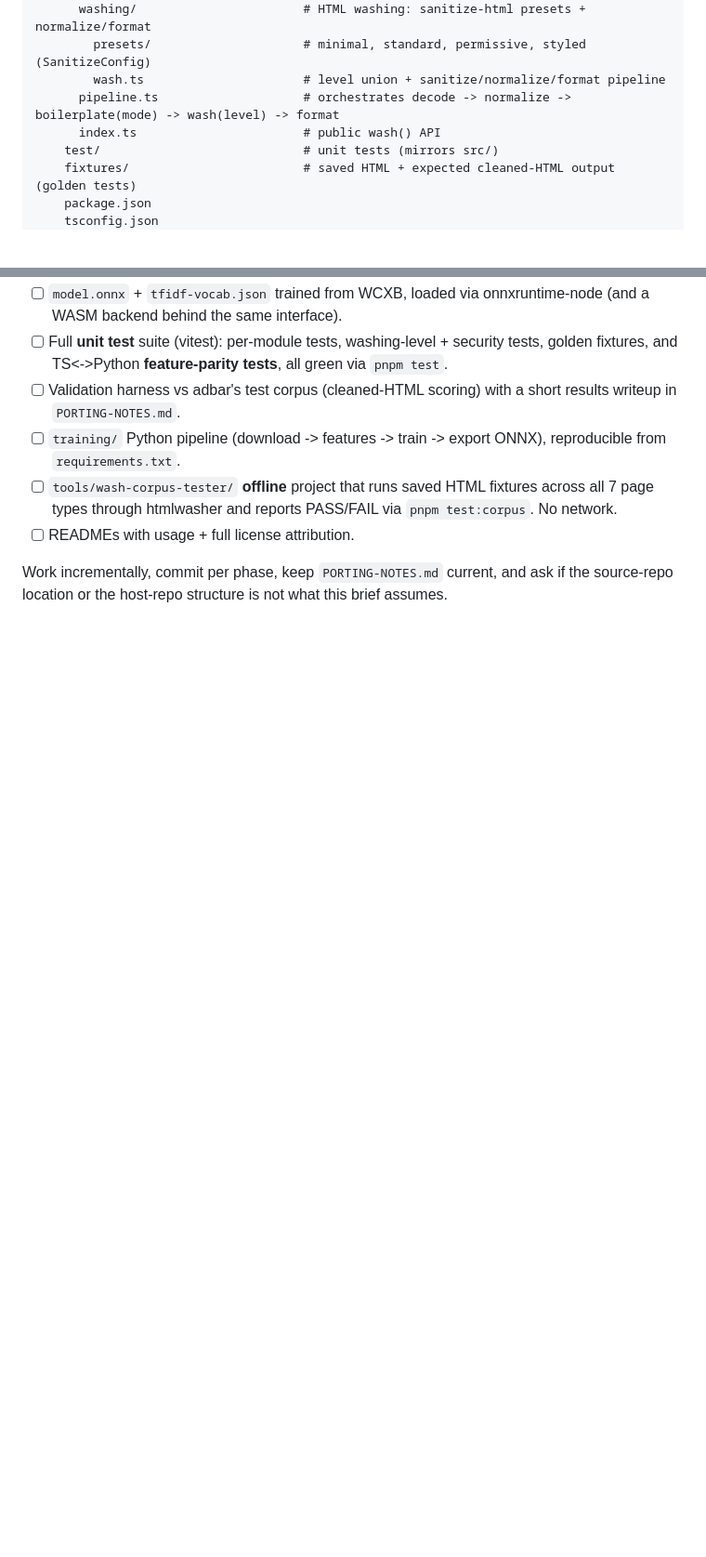
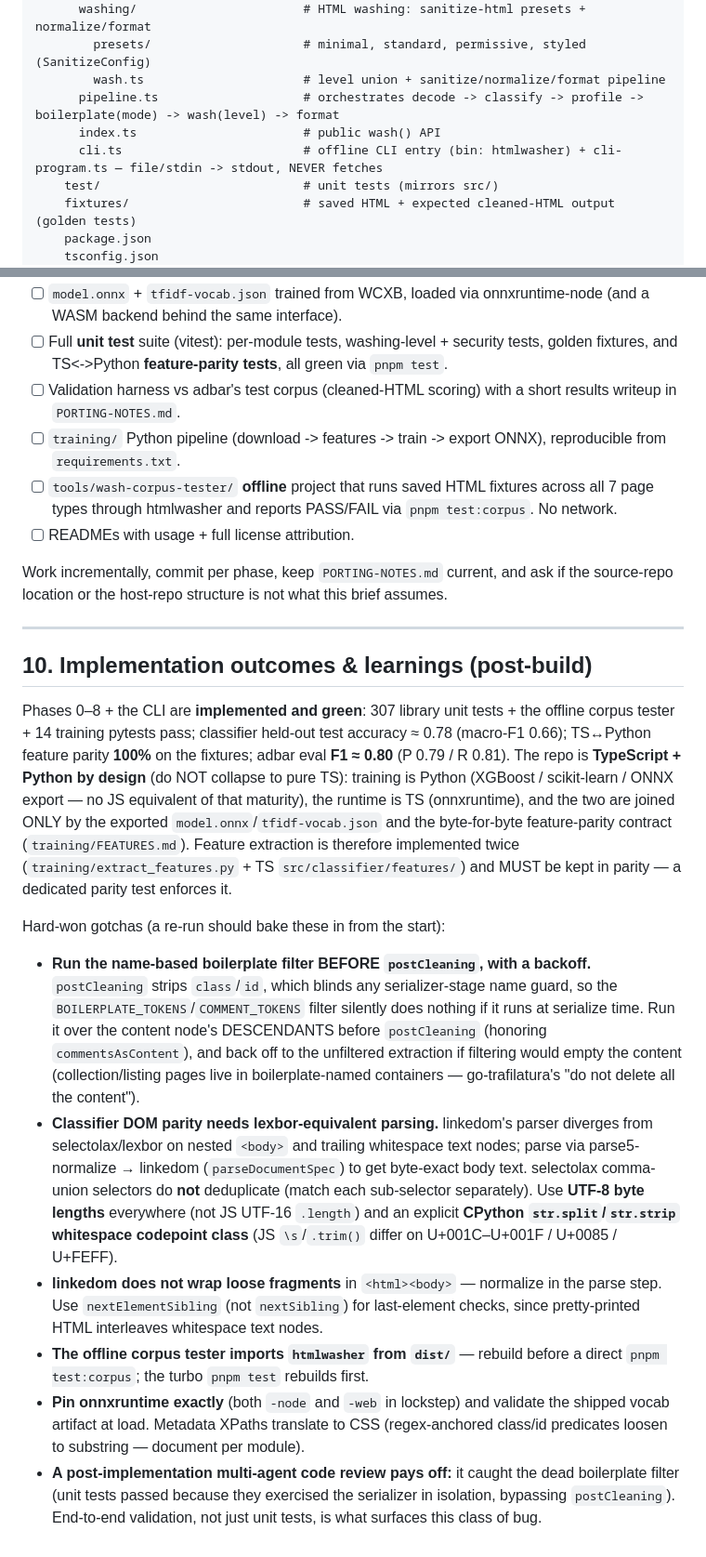
Before and after one commit to htmlwasher/htmlwasher, a Markdown page: prompts/2026-6-24-init/prompt.md, 2 parts joined by grey strips. Shown at 93% size. Rendered like a GitHub page; blank space fills up the shorter version.

Commit message:
prompt: fold CLI + implementation learnings into the build brief
Add the offline htmlwasher CLI to the project structure, API surface (file/stdin
→ stdout, never fetches; options map to wash()), and deliverables checklist;
update the wash() signature (async; +url, +pageType/confidence). Add Section 10
(outcomes & learnings): the TS+Python-by-design rationale + the hard-won gotchas
(boilerplate filter must run before postCleaning with a backoff; parseDocumentSpec
for lexbor parity; UTF-8 byte lengths; CPython whitespace; dist rebuild for the
corpus tester; pin onnxruntime; value of an end-to-end review).

Co-Authored-By: Claude Opus 4.8 (1M context) <noreply@anthropic.com>

```diff
--- a/prompts/2026-6-24-init/prompt.md
+++ b/prompts/2026-6-24-init/prompt.md
@@ -149,8 +149,9 @@ The TypeScript library is the **htmlwasher** package (npm name `htmlwasher`). Pl
       washing/                       # HTML washing: sanitize-html presets + normalize/format
         presets/                     # minimal, standard, permissive, styled (SanitizeConfig)
         wash.ts                      # level union + sanitize/normalize/format pipeline
-      pipeline.ts                    # orchestrates decode -> normalize -> boilerplate(mode) -> wash(level) -> format
+      pipeline.ts                    # orchestrates decode -> classify -> profile -> boilerplate(mode) -> wash(level) -> format
       index.ts                       # public wash() API
+      cli.ts                         # offline CLI entry (bin: htmlwasher) + cli-program.ts — file/stdin -> stdout, NEVER fetches
     test/                            # unit tests (mirrors src/)
     fixtures/                        # saved HTML + expected cleaned-HTML output (golden tests)
     package.json
@@ -283,3 +304,48 @@ Requirements:
 - [ ] READMEs with usage + full license attribution.
 
 Work incrementally, commit per phase, keep `PORTING-NOTES.md` current, and ask if the source-repo location or the host-repo structure is not what this brief assumes.
+
+---
+
+## 10. Implementation outcomes & learnings (post-build)
+
+Phases 0–8 + the CLI are **implemented and green**: 307 library unit tests + the
+offline corpus tester + 14 training pytests pass; classifier held-out test accuracy
+≈ 0.78 (macro-F1 0.66); TS↔Python feature parity **100%** on the fixtures; adbar
+eval **F1 ≈ 0.80** (P 0.79 / R 0.81). The repo is **TypeScript + Python by design**
+(do NOT collapse to pure TS): training is Python (XGBoost / scikit-learn / ONNX
+export — no JS equivalent of that maturity), the runtime is TS (onnxruntime), and
+the two are joined ONLY by the exported `model.onnx`/`tfidf-vocab.json` and the
+byte-for-byte feature-parity contract (`training/FEATURES.md`). Feature extraction
+is therefore implemented twice (`training/extract_features.py` + TS
+`src/classifier/features/`) and MUST be kept in parity — a dedicated parity test
+enforces it.
+
+Hard-won gotchas (a re-run should bake these in from the start):
+
+- **Run the name-based boilerplate filter BEFORE `postCleaning`, with a backoff.**
+  `postCleaning` strips `class`/`id`, which blinds any serializer-stage name guard,
+  so the `BOILERPLATE_TOKENS`/`COMMENT_TOKENS` filter silently does nothing if it
+  runs at serialize time. Run it over the content node's DESCENDANTS before
+  `postCleaning` (honoring `commentsAsContent`), and back off to the unfiltered
+  extraction if filtering would empty the content (collection/listing pages live in
+  boilerplate-named containers — go-trafilatura's "do not delete all the content").
+- **Classifier DOM parity needs lexbor-equivalent parsing.** linkedom's parser
+  diverges from selectolax/lexbor on nested `<body>` and trailing whitespace text
+  nodes; parse via parse5-normalize → linkedom (`parseDocumentSpec`) to get
+  byte-exact body text. selectolax comma-union selectors do **not** deduplicate
+  (match each sub-selector separately). Use **UTF-8 byte lengths** everywhere (not
+  JS UTF-16 `.length`) and an explicit **CPython `str.split`/`str.strip` whitespace
+  codepoint class** (JS `\s`/`.trim()` differ on U+001C–U+001F / U+0085 / U+FEFF).
+- **linkedom does not wrap loose fragments** in `<html><body>` — normalize in the
+  parse step. Use `nextElementSibling` (not `nextSibling`) for last-element checks,
+  since pretty-printed HTML interleaves whitespace text nodes.
+- **The offline corpus tester imports `htmlwasher` from `dist/`** — rebuild before a
+  direct `pnpm test:corpus`; the turbo `pnpm test` rebuilds first.
+- **Pin onnxruntime exactly** (both `-node` and `-web` in lockstep) and validate the
+  shipped vocab artifact at load. Metadata XPaths translate to CSS (regex-anchored
+  class/id predicates loosen to substring — document per module).
+- **A post-implementation multi-agent code review pays off:** it caught the dead
+  boilerplate filter (unit tests passed because they exercised the serializer in
+  isolation, bypassing `postCleaning`). End-to-end validation, not just unit tests,
+  is what surfaces this class of bug.
```
Also changed, not shown: other parts of prompts/2026-6-24-init/prompt.md (+22 -2 lines).
